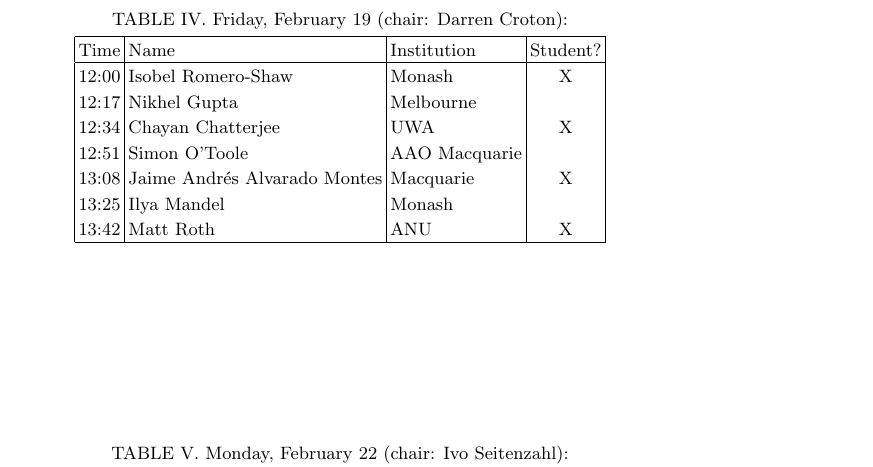
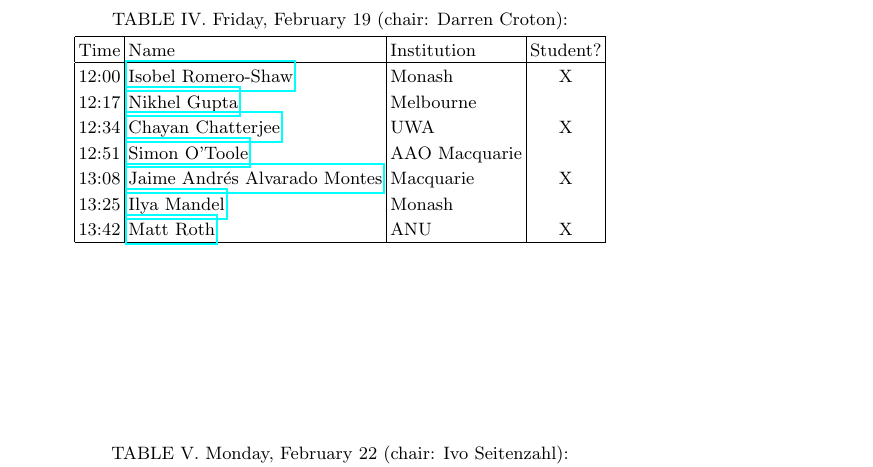
Before and after one commit to asa-anita/workshop2021, a LaTeX paper (ANITAschedule2021.tex): part of page 2 of 2, cut so that both start at the same text. Compiled offline with pdfLaTeX.

Commit message:
Schedule update

```diff
--- a/ANITAschedule2021.tex
+++ b/ANITAschedule2021.tex
@@ -87,13 +87,13 @@ All participants are obligated to read the ASA Code of Conduct before the meetin
 	\hline
 	Time & Name  & Institution & Student? \\
 	\hline
-	12:00 &  Isobel	Romero-Shaw & Monash & X\\
-	12:17 & Nikhel	Gupta  & Melbourne & \\
-	12:34 & Chayan	Chatterjee & UWA  & X \\
-	12:51 & Simon	O'Toole &	AAO Macquarie  & \\
-	13:08 & Jaime Andr\'{e}s	Alvarado Montes &  Macquarie & X\\
-	13:25 & Ilya Mandel & Monash & \\
-	13:42 & Matt	Roth & ANU & X\\
+	12:00 & \href{https://forms.gle/QwJvBjKeWbRrQ97m7}{Isobel Romero-Shaw} & Monash & X\\
+	12:17 & \href{https://forms.gle/XAmwmEd3dRt7QEjb7}{Nikhel Gupta}  & Melbourne & \\
+	12:34 & \href{https://forms.gle/gmpXZ9kMXJKox8GM7}{Chayan Chatterjee} & UWA  & X \\
+	12:51 & \href{https://forms.gle/XEyQTWZNqPMGETbu5}{Simon O'Toole} & AAO Macquarie  & \\
+	13:08 & \href{https://forms.gle/AEjYKdsjeKiSzeRR6}{Jaime Andr\'{e}s Alvarado Montes} &  Macquarie & X\\
+	13:25 & \href{https://forms.gle/sdeWUK3dkFgqULr87}{Ilya Mandel} & Monash & \\
+	13:42 & \href{https://forms.gle/6LQ6DTo8L1x8NXCF9}{Matt Roth} & ANU & X\\
 	\hline
 \end{tabular}
 \end{table}
```
Also changed, not shown: ANITAschedule2021.pdf, ANITAschedule2021.tex (2 more changed lines).
